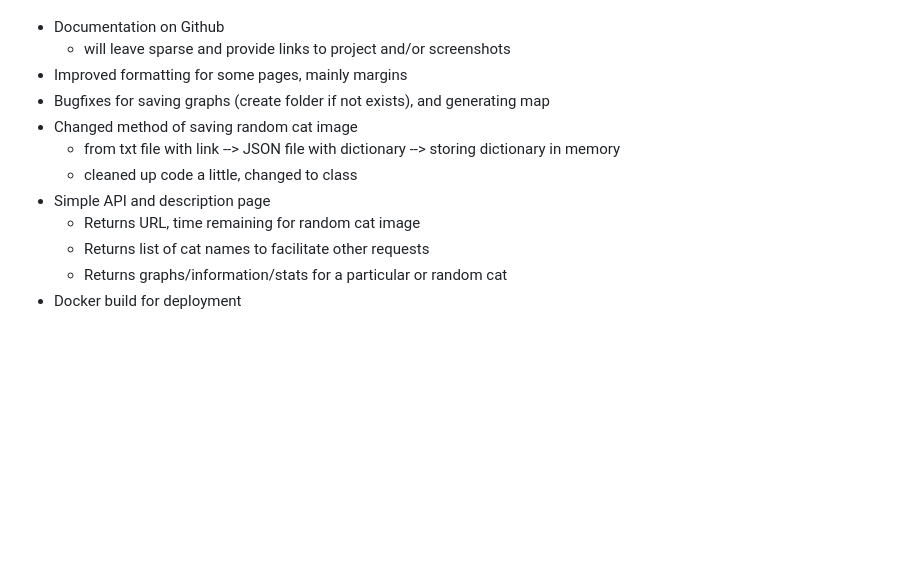
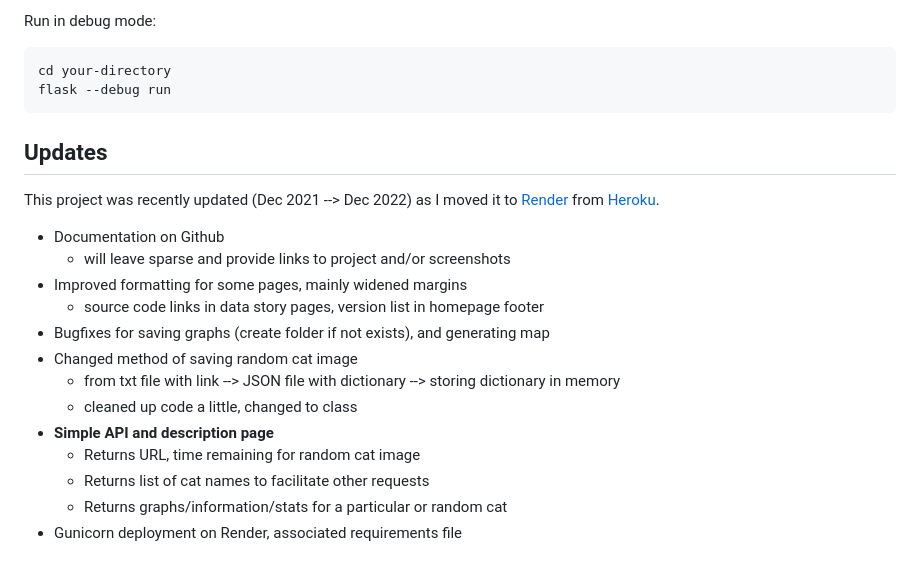
Before and after one commit to NBPub/CatDataPages, a Markdown page: README.md, the part around one of its changes. Drawn GitHub-style; blank space fills up the shorter version.

````diff
--- a/README.md
+++ b/README.md
@@ -16,13 +68,22 @@ This project was recently updated (12-2022), as I need to move to a Heroku alter
+Run in debug mode:
+```shell
+cd your-directory
+flask --debug run
+```
+
+## Updates
+This project was recently updated (Dec 2021 --> Dec 2022) as I moved it to [Render](https://render.com/) from [Heroku](https://www.heroku.com/).
 
  * Documentation on Github
    * will leave sparse and provide links to project and/or screenshots
- * Improved formatting for some pages, mainly margins
+ * Improved formatting for some pages, mainly widened margins
+   * source code links in data story pages, version list in homepage footer
  * Bugfixes for saving graphs (create folder if not exists), and generating map
  * Changed method of saving random cat image
    * from txt file with link --> JSON file with dictionary --> storing dictionary in memory
    * cleaned up code a little, changed to class
- * Simple API and description page
+ * **Simple API and description page**
    * Returns URL, time remaining for random cat image
    * Returns list of cat names to facilitate other requests
    * Returns graphs/information/stats for a particular or random cat
-  * Docker build for deployment
+  * Gunicorn deployment on Render, associated requirements file
````
Also changed, not shown: other parts of README.md (+59 -7 lines), static/revcat.png (added), 5 other files.
